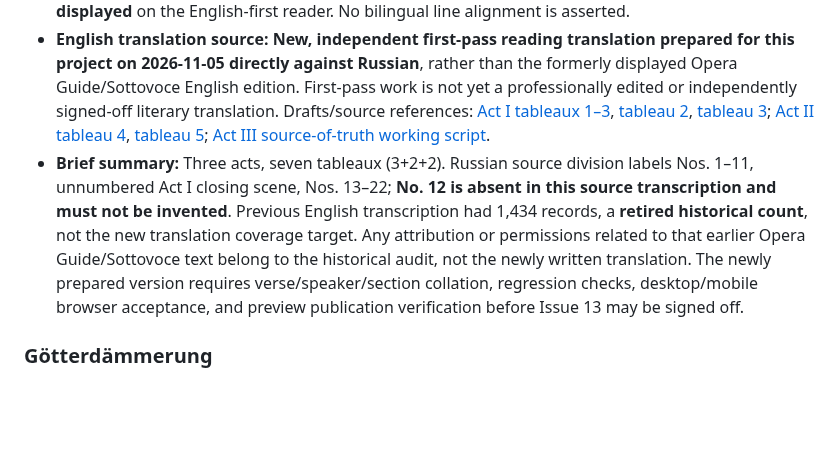
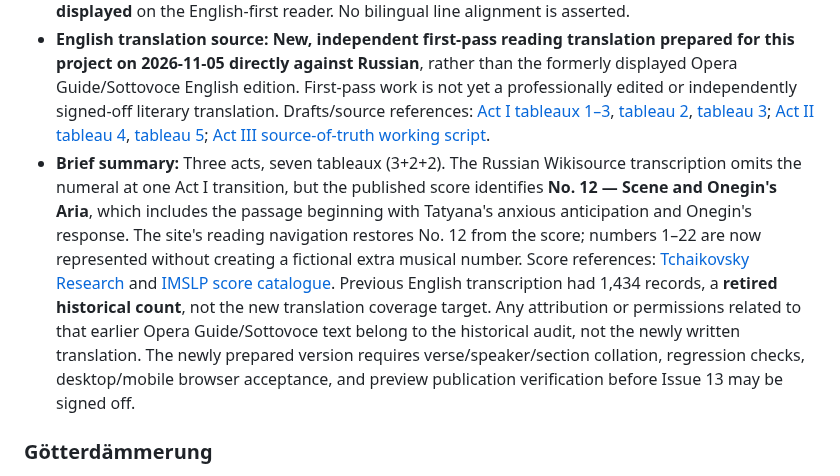
Before and after one commit to AsuraFY/my-favorite-operas, a Markdown page: docs/info/operas-origins.md, the part around the change. GitHub-like rendering; blank space fills up the shorter version.

Commit message:
docs(onegin): correct musical No. 12 after score verification

```diff
--- a/docs/info/operas-origins.md
+++ b/docs/info/operas-origins.md
@@ -100,7 +100,7 @@ For implementation status, editorial defects, verification runs and release read
 
 - **Original libretto/source of the new translation:** Russian libretto by P. I. Tchaikovsky and K. S. Shilovsky, drawing on A. S. Pushkin, consulted in [Wikisource's transcription of the Fundamental Electronic Library (FEB)](https://ru.wikisource.org/wiki/Евгений_Онегин_(опера)): [Act I](https://ru.wikisource.org/wiki/Евгений_Онегин_(опера)/Действие_первое), [Act II](https://ru.wikisource.org/wiki/Евгений_Онегин_(опера)/Действие_второе), and [Act III](https://ru.wikisource.org/wiki/Евгений_Онегин_(опера)/Действие_третье). The Russian is the reference for translation **but is not displayed** on the English-first reader. No bilingual line alignment is asserted.
 - **English translation source:** **New, independent first-pass reading translation prepared for this project on 2026-11-05 directly against Russian**, rather than the formerly displayed Opera Guide/Sottovoce English edition. First-pass work is not yet a professionally edited or independently signed-off literary translation. Drafts/source references: [Act I tableaux 1–3](../reviews/drafts/eugene-onegin-independent-act-1-part-1.md), [tableau 2](../reviews/drafts/eugene-onegin-independent-act-1-part-2.md), [tableau 3](../reviews/drafts/eugene-onegin-independent-act-1-part-3.md); [Act II tableau 4](../reviews/drafts/eugene-onegin-independent-act-2-part-1.md), [tableau 5](../reviews/drafts/eugene-onegin-independent-act-2-part-2.md); [Act III source-of-truth working script](../../src/data/operas/librettos/eugene-onegin/act-3.js).
-- **Brief summary:** Three acts, seven tableaux (3+2+2). Russian source division labels Nos. 1–11, unnumbered Act I closing scene, Nos. 13–22; **No. 12 is absent in this source transcription and must not be invented**. Previous English transcription had 1,434 records, a **retired historical count**, not the new translation coverage target. Any attribution or permissions related to that earlier Opera Guide/Sottovoce text belong to the historical audit, not the newly written translation. The newly prepared version requires verse/speaker/section collation, regression checks, desktop/mobile browser acceptance, and preview publication verification before Issue 13 may be signed off.
+- **Brief summary:** Three acts, seven tableaux (3+2+2). The Russian Wikisource transcription omits the numeral at one Act I transition, but the published score identifies **No. 12 — Scene and Onegin's Aria**, which includes the passage beginning with Tatyana's anxious anticipation and Onegin's response. The site's reading navigation restores No. 12 from the score; numbers 1–22 are now represented without creating a fictional extra musical number. Score references: [Tchaikovsky Research](https://en.tchaikovsky-research.net/pages/Yevgeny_Onegin) and [IMSLP score catalogue](https://imslp.org/wiki/Eugene_Onegin,_Op.24_(Tchaikovsky,_Pyotr)). Previous English transcription had 1,434 records, a **retired historical count**, not the new translation coverage target. Any attribution or permissions related to that earlier Opera Guide/Sottovoce text belong to the historical audit, not the newly written translation. The newly prepared version requires verse/speaker/section collation, regression checks, desktop/mobile browser acceptance, and preview publication verification before Issue 13 may be signed off.
 
 ### Götterdämmerung
 <a id="gotterdammerung"></a>
```
